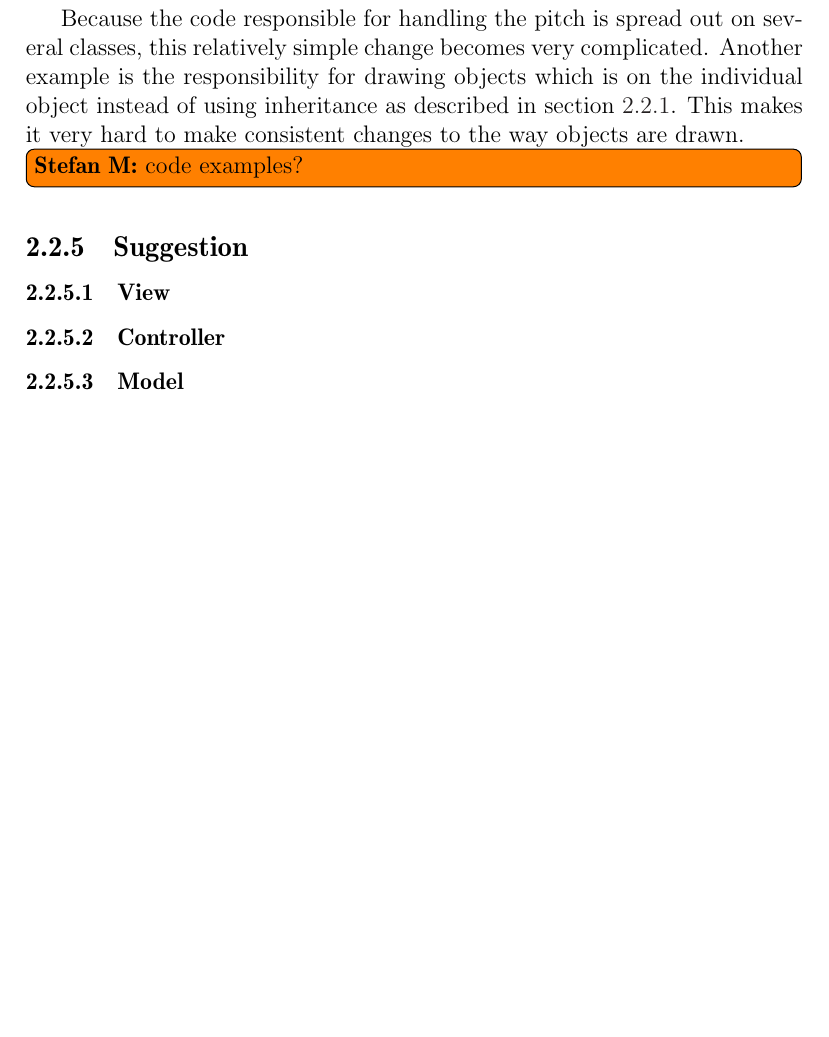
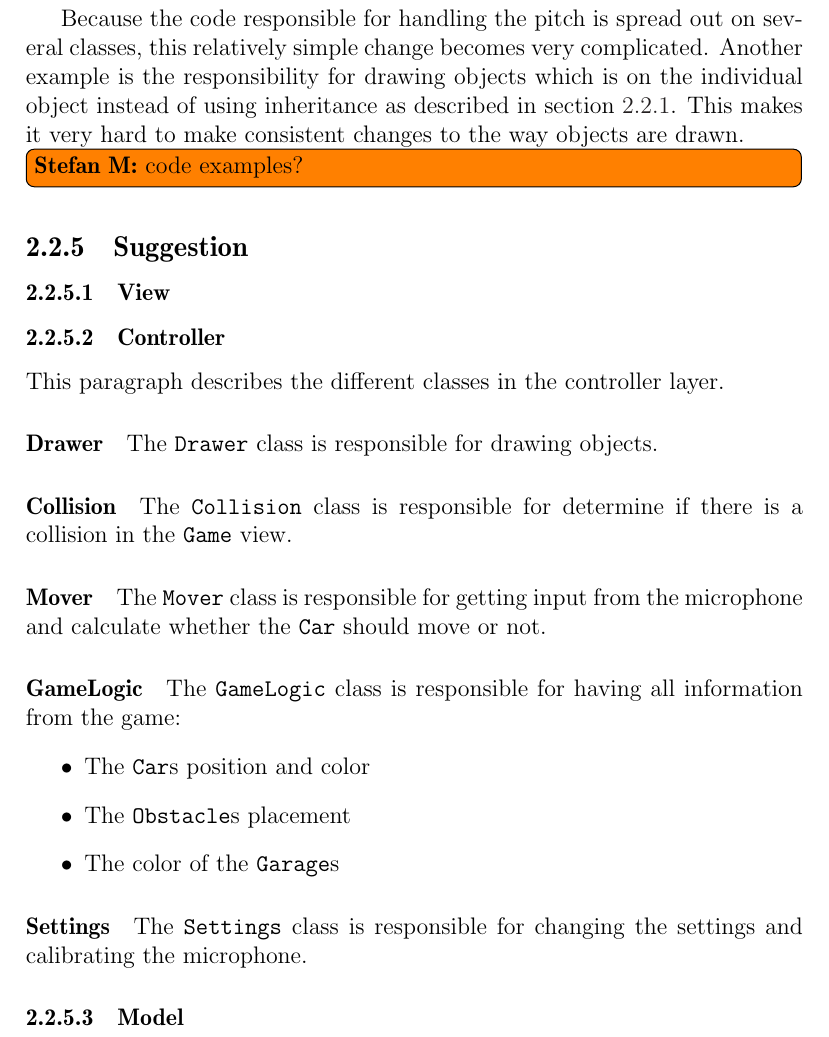
Before and after one commit to Thalmann/swf613-rapport, a LaTeX thesis (main.tex, which reads content/sprint1/componentdescription.tex): part of page 15 of 36, cut so that both start at the same text, the shorter picture padded with empty space. Compiled offline with pdfLaTeX.

Commit message:
first draft: described the controller view

```diff
--- a/content/sprint1/componentdescription.tex
+++ b/content/sprint1/componentdescription.tex
@@ -1,5 +1,20 @@
 \subsubsection{View}
 
 \subsubsection{Controller}
-
+This paragraph describes the different classes in the controller layer.
+\paragraph{Drawer}
+The \lstinline!Drawer! class is responsible for drawing objects.
+\paragraph{Collision}
+The \lstinline!Collision! class is responsible for determine if there is a collision in the \lstinline!Game! view.
+\paragraph{Mover}
+The \lstinline!Mover! class is responsible for getting input from the microphone and calculate whether the \lstinline!Car! should move or not.
+\paragraph{GameLogic}
+The \lstinline!GameLogic! class is responsible for having all information from the game:
+\begin{itemize}
+\item The \lstinline!Car!s position and color
+\item The \lstinline!Obstacle!s placement
+\item The color of the \lstinline!Garage!s
+\end{itemize}
+\paragraph{Settings}
+The \lstinline!Settings! class is responsible for changing the settings and calibrating the microphone.
 \subsubsection{Model}
```
